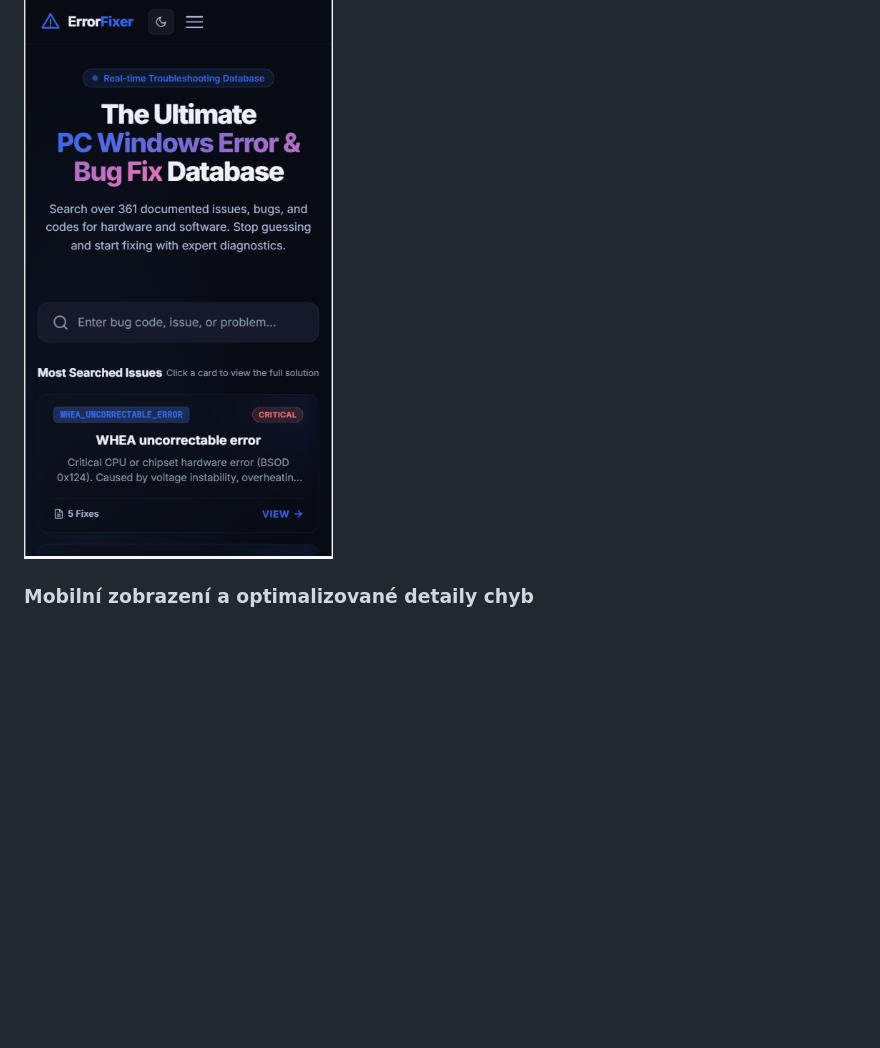
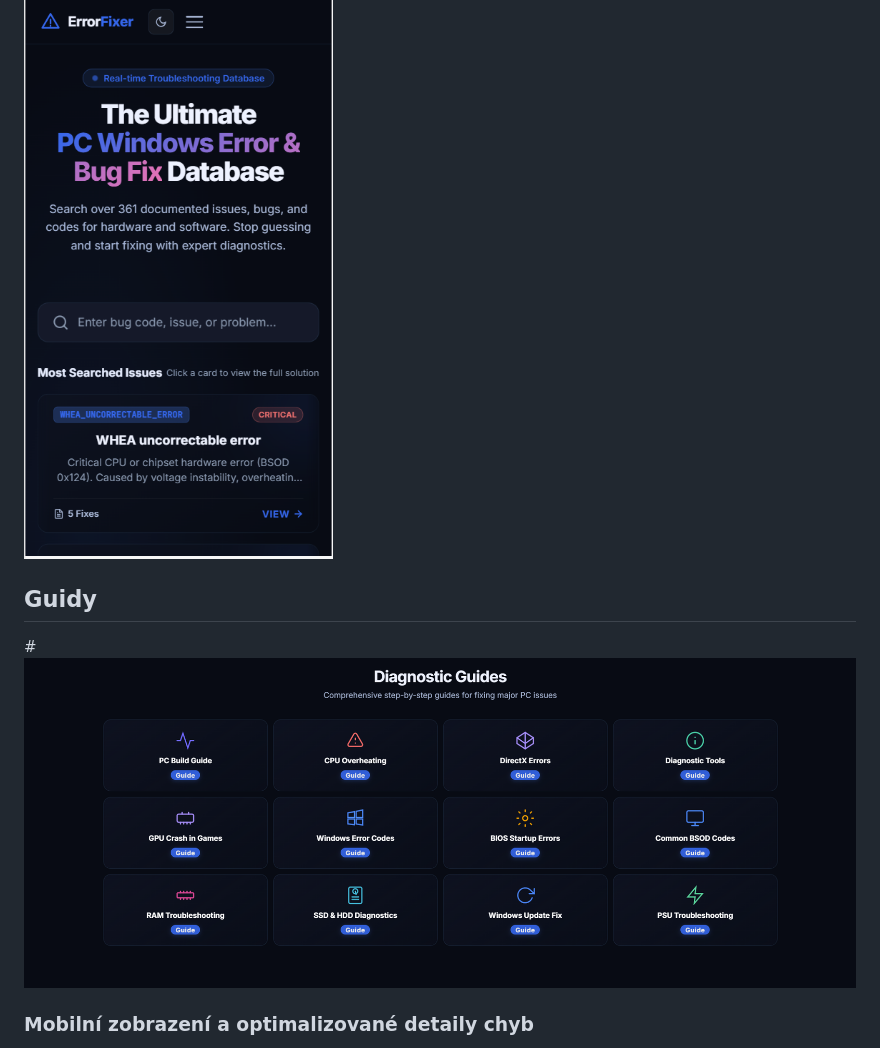
Before and after one commit to MatyasRada24/Web_Prace, a Markdown page: README.md, the part around the change. Drawn GitHub-style; blank space fills up the shorter version.

```diff
--- a/README.md
+++ b/README.md
@@ -163,5 +163,8 @@ Náhledy rozhraní a klíčových funkcí webové aplikace:
 ### Domovská stránka (Telefon)
 ![image alt](https://github.com/MatyasRada24/Web_Prace/blob/506cd2373a251cbdefc58afef68ec6629a570aa5/Images/zacatek_telefon.PNG)
 
+## Guidy
+#![image alt](https://github.com/MatyasRada24/Web_Prace/blob/506cd2373a251cbdefc58afef68ec6629a570aa5/Images/guidy.PNG)
+
 ### Mobilní zobrazení a optimalizované detaily chyb
 Aplikace je plně responzivní. Mobilní verze nepoužívá náročné canvas částice na pozadí (`#particleCanvas { display: none; }` pro displeje pod 768px), což výrazně šetří výkon mobilního procesoru a prodlužuje výdrž baterie zařízení. Tabulka chyb se načítá plynule při scrollování a vyhledávání nabízí okamžitý našeptávač.
```
